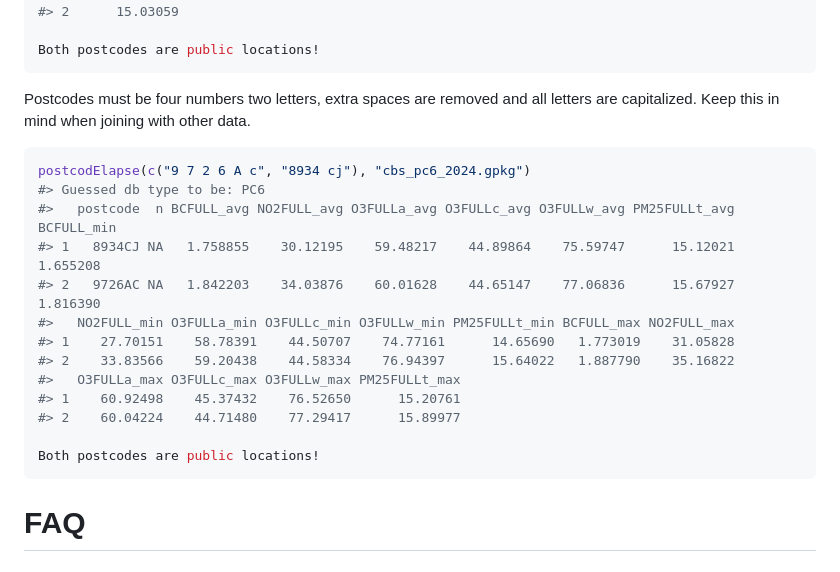
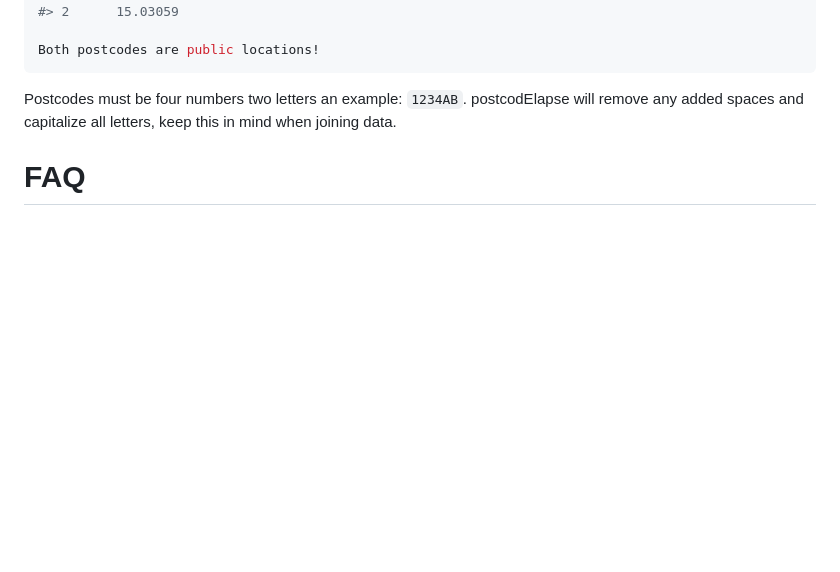
Before and after one commit to GRIAC-Bioinformatics/postcodElapse, a Markdown page: README.md, the part around the change. Rendered like a GitHub page; blank space fills up the shorter version.

Commit message:
Removed unnessisaryu code block

````diff
--- a/README.md
+++ b/README.md
@@ -67,24 +67,9 @@ postcodElapse(c("8917DD", "9712CP"), "bag-light.gpkg")
 Both postcodes are public locations!
 ```
 
-Postcodes must be four numbers two letters, extra spaces are removed and all
-letters are capitalized. Keep this in mind when joining with other data.
-``` r
-postcodElapse(c("9 7 2 6 A c", "8934 cj"), "cbs_pc6_2024.gpkg")
-#> Guessed db type to be: PC6
-#>   postcode  n BCFULL_avg NO2FULL_avg O3FULLa_avg O3FULLc_avg O3FULLw_avg PM25FULLt_avg BCFULL_min
-#> 1   8934CJ NA   1.758855    30.12195    59.48217    44.89864    75.59747      15.12021   1.655208
-#> 2   9726AC NA   1.842203    34.03876    60.01628    44.65147    77.06836      15.67927   1.816390
-#>   NO2FULL_min O3FULLa_min O3FULLc_min O3FULLw_min PM25FULLt_min BCFULL_max NO2FULL_max
-#> 1    27.70151    58.78391    44.50707    74.77161      14.65690   1.773019    31.05828
-#> 2    33.83566    59.20438    44.58334    76.94397      15.64022   1.887790    35.16822
-#>   O3FULLa_max O3FULLc_max O3FULLw_max PM25FULLt_max
-#> 1    60.92498    45.37432    76.52650      15.20761
-#> 2    60.04224    44.71480    77.29417      15.89977
-
-Both postcodes are public locations!
-```
-
+Postcodes must be four numbers two letters an example: `1234AB`. postcodElapse
+will remove any added spaces and capitalize all letters, keep this in mind when
+joining data.
 
 # FAQ
 ## I am getting null-pointer errors!
````
